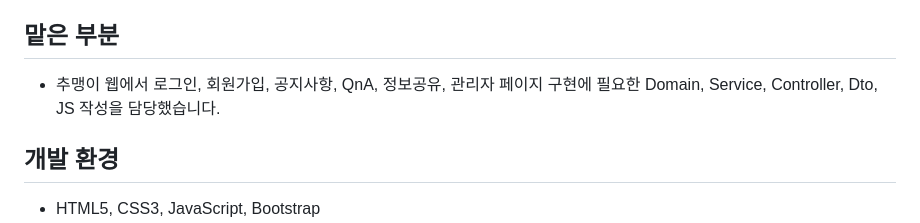
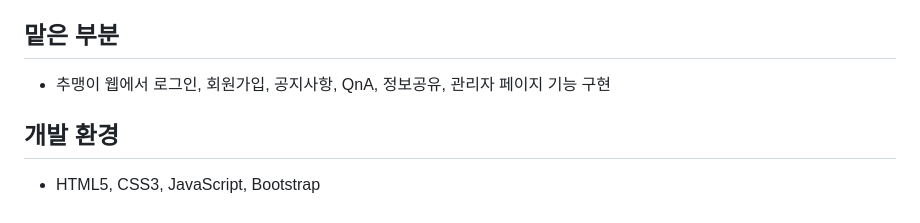
Before and after one commit to Sunkyoung-Yoon/chumaengi_web, a Markdown page: README.md, the part around the change. Rendered like a GitHub page.

Commit message:
추맹이 웹 readme 수정
추맹이 웹 맡은 역할 부분 일부 수정

```diff
--- a/README.md
+++ b/README.md
@@ -13,7 +13,7 @@
   * 모바일에서 개인적인 농사 일지를 사용하여 벼의 성장일지를 기록할 수 있도록 한다
 
 ## 맡은 부분
-  * 추맹이 웹에서 로그인, 회원가입, 공지사항, QnA, 정보공유, 관리자 페이지 구현에 필요한 Domain, Service, Controller, Dto, JS 작성을 담당했습니다.
+  * 추맹이 웹에서 로그인, 회원가입, 공지사항, QnA, 정보공유, 관리자 페이지 기능 구현
 
 ## 개발 환경
 * HTML5, CSS3, JavaScript, Bootstrap
```
